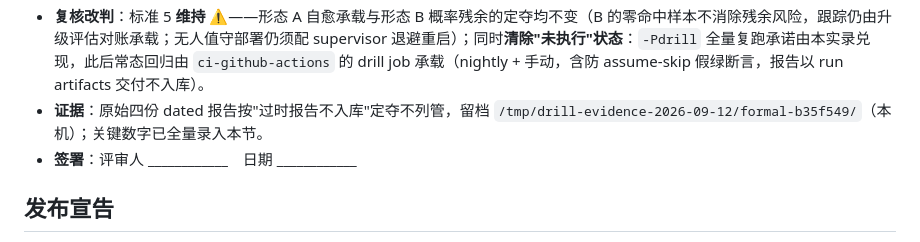
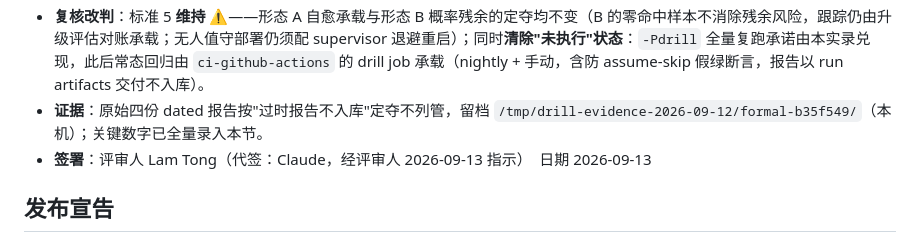
Before and after one commit to LamSpace/OpenLatch, a Markdown page: docs/quality/Phase2-验收报告.md, the part around the change. Drawn GitHub-style.

Commit message:
docs(acceptance): 标准5第二轮复核改判签署完成(评审人指示代签,2026-09-13)+分支保护配置勾账——ci tasks 4.2 关闭,发布宣告签署位留白待发布窗口

```diff
--- a/docs/quality/Phase2-验收报告.md
+++ b/docs/quality/Phase2-验收报告.md
@@ -130,7 +130,7 @@
   - 停摆采样（stall-repro，仪器非门禁）：K=8 轮 **STALL=0 / RECOVERED=8 / CHURN=0 / ABORTED=0**，命中率 0.00%——本轮样本未复现双稳态命中（历史"热机 4/4、冷机 1/5"档案维持，单轮零命中不构成命中概率变化证据）。
 - **复核改判**：标准 5 **维持 ⚠️**——形态 A 自愈承载与形态 B 概率残余的定夺均不变（B 的零命中样本不消除残余风险，跟踪仍由升级评估对账承载；无人值守部署仍须配 supervisor 退避重启）；同时**清除"未执行"状态**：`-Pdrill` 全量复跑承诺由本实录兑现，此后常态回归由 `ci-github-actions` 的 drill job 承载（nightly + 手动，含防 assume-skip 假绿断言，报告以 run artifacts 交付不入库）。
 - **证据**：原始四份 dated 报告按"过时报告不入库"定夺不列管，留档 `/tmp/drill-evidence-2026-09-12/formal-b35f549/`（本机）；关键数字已全量录入本节。
-- **签署**：评审人 ____________　日期 ____________
+- **签署**：评审人 Lam Tong（代签：Claude，经评审人 2026-09-13 指示）　日期 2026-09-13
 
 ## 发布宣告
 
```
Also changed, not shown: 2 other files.
